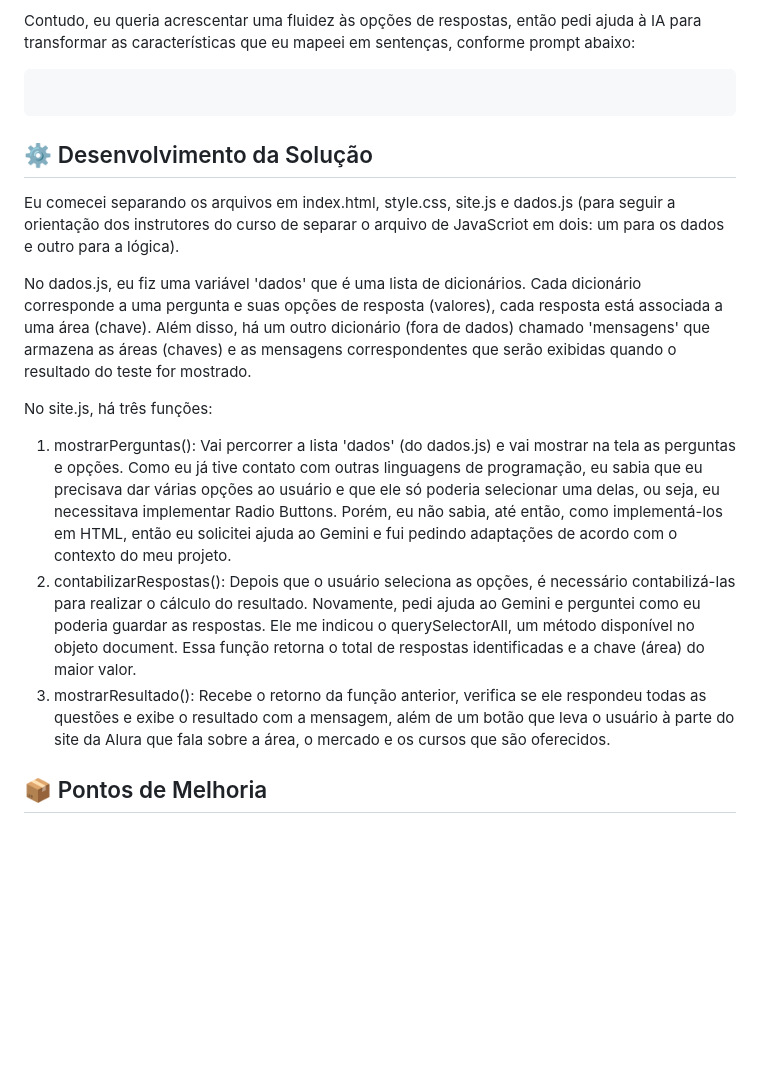
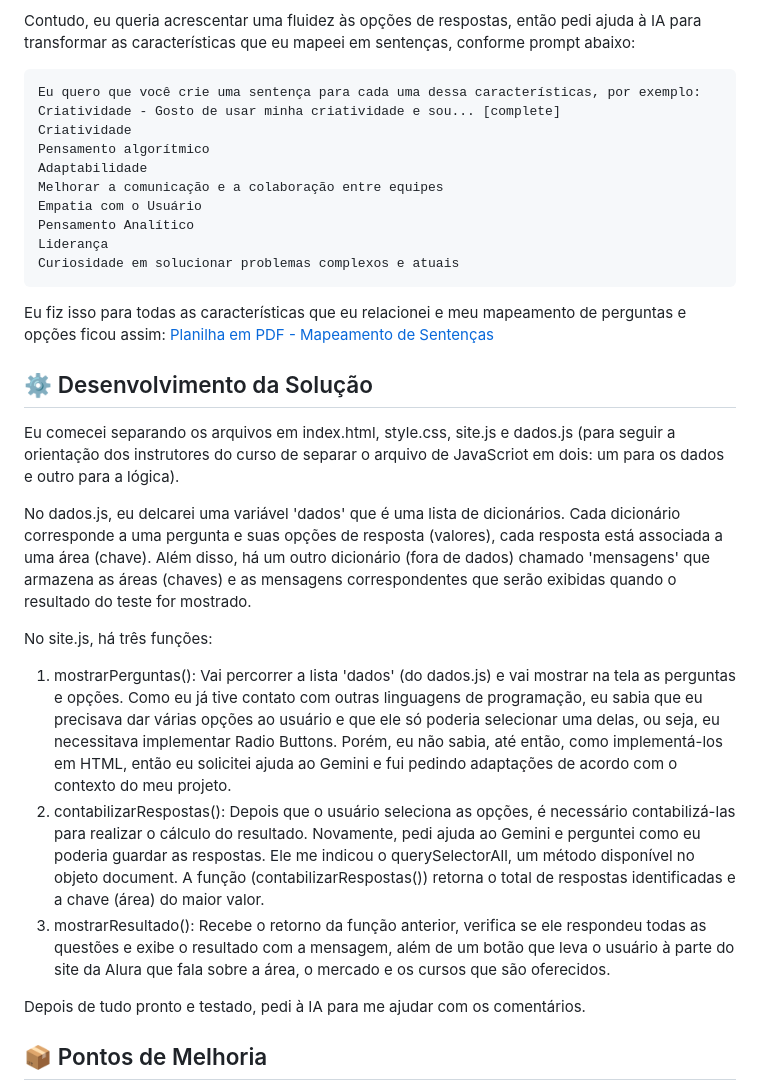
Before and after one commit to thaisbsts/teste-vocacional-tech, a Markdown page: README.md, the part around the change. GitHub-like rendering; blank space fills up the shorter version.

````diff
--- a/README.md
+++ b/README.md
@@ -52,18 +52,31 @@ Com base nas informações que o Gemini que forneceu, eu criei uma relação des
 Contudo, eu queria acrescentar uma fluidez às opções de respostas, então pedi ajuda à IA para transformar as características que eu mapeei em sentenças, conforme prompt abaixo:
 
 ```
-
+Eu quero que você crie uma sentença para cada uma dessa características, por exemplo:
+Criatividade - Gosto de usar minha criatividade e sou... [complete]
+Criatividade
+Pensamento algorítmico
+Adaptabilidade
+Melhorar a comunicação e a colaboração entre equipes
+Empatia com o Usuário
+Pensamento Analítico
+Liderança
+Curiosidade em solucionar problemas complexos e atuais
 ```
+Eu fiz isso para todas as características que eu relacionei e meu mapeamento de perguntas e opções ficou assim:
+[Planilha em PDF - Mapeamento de Sentenças](https://drive.google.com/file/d/1OeRvr6f7uwFO5pkg-U00RQ3LMSw3ogQH/view?usp=sharing)
 
 ## ⚙️ Desenvolvimento da Solução
 Eu comecei separando os arquivos em index.html, style.css, site.js e dados.js (para seguir a orientação dos instrutores do curso de separar o arquivo de JavaScriot em dois: um para os dados e outro para a lógica).
 
-No dados.js, eu fiz uma variável 'dados' que é uma lista de dicionários. Cada dicionário corresponde a uma pergunta e suas opções de resposta (valores), cada resposta está associada a uma área (chave). Além disso, há um outro dicionário (fora de dados) chamado 'mensagens' que armazena as áreas (chaves) e as mensagens correspondentes que serão exibidas quando o resultado do teste for mostrado.
+No dados.js, eu delcarei uma variável 'dados' que é uma lista de dicionários. Cada dicionário corresponde a uma pergunta e suas opções de resposta (valores), cada resposta está associada a uma área (chave). Além disso, há um outro dicionário (fora de dados) chamado 'mensagens' que armazena as áreas (chaves) e as mensagens correspondentes que serão exibidas quando o resultado do teste for mostrado.
 
 No site.js, há três funções:
 01. mostrarPerguntas(): Vai percorrer a lista 'dados' (do dados.js) e vai mostrar na tela as perguntas e opções. Como eu já tive contato com outras linguagens de programação, eu sabia que eu precisava dar várias opções ao usuário e que ele só poderia selecionar uma delas, ou seja, eu necessitava implementar Radio Buttons. Porém, eu não sabia, até então, como implementá-los em HTML, então eu solicitei ajuda ao Gemini e fui pedindo adaptações de acordo com o contexto do meu projeto.
-02. contabilizarRespostas(): Depois que o usuário seleciona as opções, é necessário contabilizá-las para realizar o cálculo do resultado. Novamente, pedi ajuda ao Gemini e perguntei como eu poderia guardar as respostas. Ele me indicou o querySelectorAll, um método disponível no objeto document. Essa função retorna o total de respostas identificadas e a chave (área) do maior valor.
+02. contabilizarRespostas(): Depois que o usuário seleciona as opções, é necessário contabilizá-las para realizar o cálculo do resultado. Novamente, pedi ajuda ao Gemini e perguntei como eu poderia guardar as respostas. Ele me indicou o querySelectorAll, um método disponível no objeto document. A função (contabilizarRespostas()) retorna o total de respostas identificadas e a chave (área) do maior valor.
 03. mostrarResultado(): Recebe o retorno da função anterior, verifica se ele respondeu todas as questões e exibe o resultado com a mensagem, além de um botão que leva o usuário à parte do site da Alura que fala sobre a área, o mercado e os cursos que são oferecidos.
+
+Depois de tudo pronto e testado, pedi à IA para me ajudar com os comentários.
 
 ## 📦 Pontos de Melhoria
 
````
